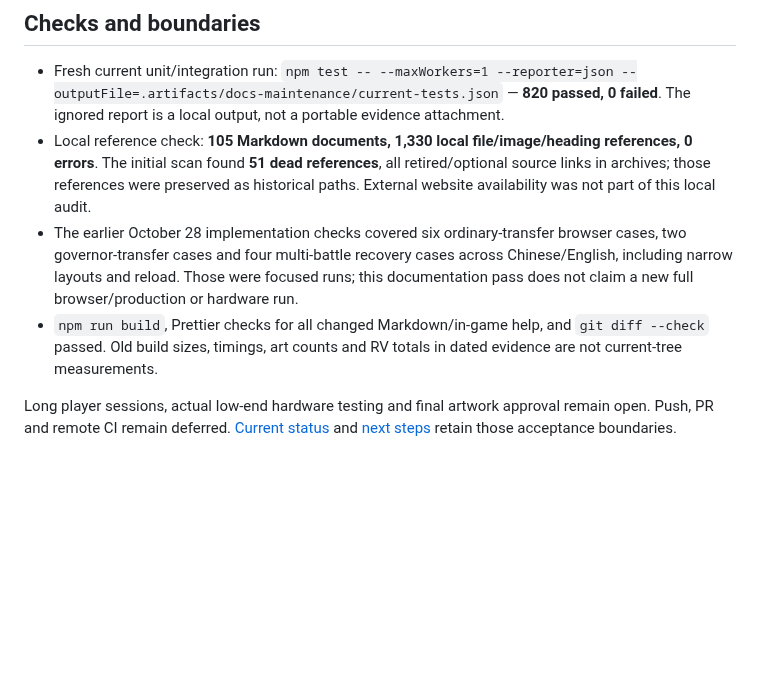
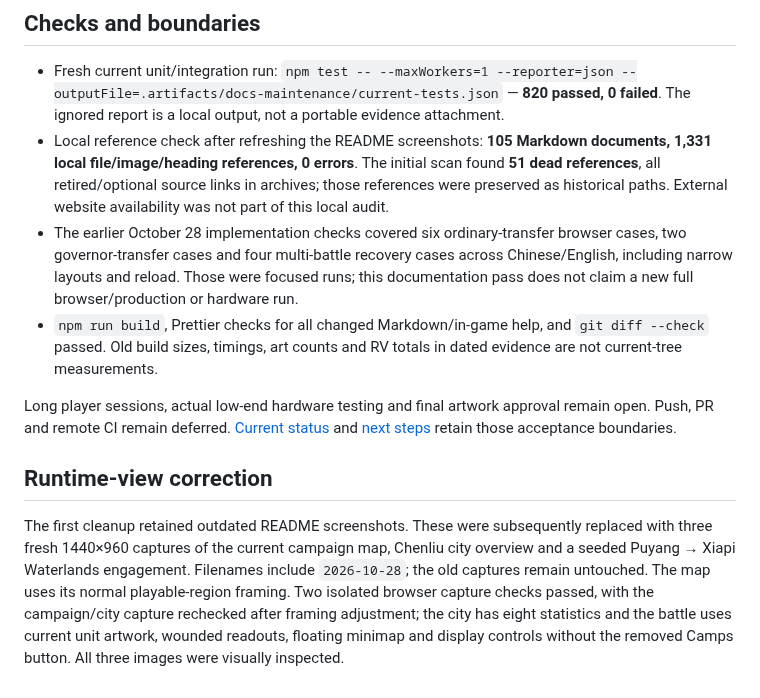
Before and after one commit to Zhuogang/threekingdoms_game, a Markdown page: docs/v0.3/documentation-audit-2026-10-28.md, the part around the change. Drawn GitHub-style; blank space fills up the shorter version.

```diff
--- a/docs/v0.3/documentation-audit-2026-10-28.md
+++ b/docs/v0.3/documentation-audit-2026-10-28.md
@@ -23,8 +23,12 @@ Authoritative checks used [city actions](../../src/v03/governance/city-actions.t
 ## Checks and boundaries
 
 - Fresh current unit/integration run: `npm test -- --maxWorkers=1 --reporter=json --outputFile=.artifacts/docs-maintenance/current-tests.json` — **820 passed, 0 failed**. The ignored report is a local output, not a portable evidence attachment.
-- Local reference check: **105 Markdown documents, 1,330 local file/image/heading references, 0 errors**. The initial scan found **51 dead references**, all retired/optional source links in archives; those references were preserved as historical paths. External website availability was not part of this local audit.
+- Local reference check after refreshing the README screenshots: **105 Markdown documents, 1,331 local file/image/heading references, 0 errors**. The initial scan found **51 dead references**, all retired/optional source links in archives; those references were preserved as historical paths. External website availability was not part of this local audit.
 - The earlier October 28 implementation checks covered six ordinary-transfer browser cases, two governor-transfer cases and four multi-battle recovery cases across Chinese/English, including narrow layouts and reload. Those were focused runs; this documentation pass does not claim a new full browser/production or hardware run.
 - `npm run build`, Prettier checks for all changed Markdown/in-game help, and `git diff --check` passed. Old build sizes, timings, art counts and RV totals in dated evidence are not current-tree measurements.
 
 Long player sessions, actual low-end hardware testing and final artwork approval remain open. Push, PR and remote CI remain deferred. [Current status](implementation-status.md) and [next steps](../next-steps.md) retain those acceptance boundaries.
+
+## Runtime-view correction
+
+The first cleanup retained outdated README screenshots. These were subsequently replaced with three fresh 1440×960 captures of the current campaign map, Chenliu city overview and a seeded Puyang → Xiapi Waterlands engagement. Filenames include `2026-10-28`; the old captures remain untouched. The map uses its normal playable-region framing. Two isolated browser capture checks passed, with the campaign/city capture rechecked after framing adjustment; the city has eight statistics and the battle uses current unit artwork, wounded readouts, floating minimap and display controls without the removed Camps button. All three images were visually inspected.
```
Also changed, not shown: README.md (+11 -3 lines), docs/images/v03-city-2026-10-28.png (added), 2 other files.
